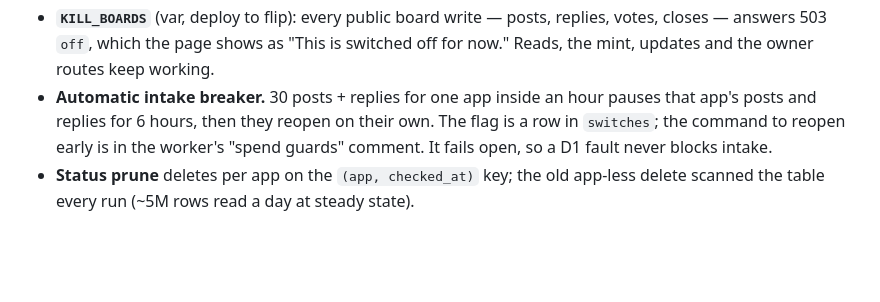
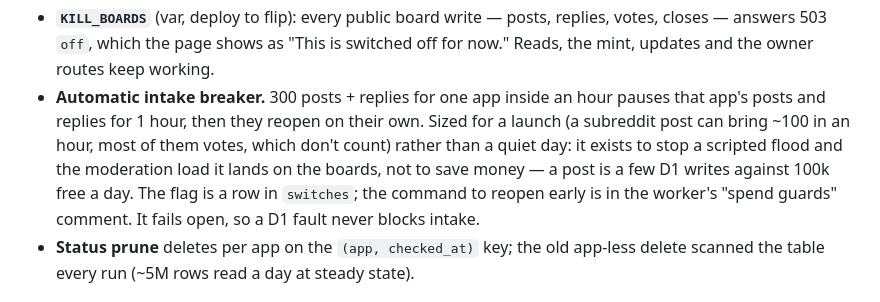
Before and after one commit to deets-137/DeetsSolutions, a Markdown page: docs/support.md, the part around the change. Rendered like a GitHub page; blank space fills up the shorter version.

Commit message:
support.md: intake breaker at 300 an hour, 1 h pause
Co-Authored-By: Claude Opus 5 <noreply@anthropic.com>

```diff
--- a/docs/support.md
+++ b/docs/support.md
@@ -289,9 +289,12 @@ Added 2026-09-14, to keep a free-plan worker free with nobody watching.
   replies, votes, closes — answers 503 `off`, which the page shows as
   "This is switched off for now." Reads, the mint, updates and the owner
   routes keep working.
-- **Automatic intake breaker.** 30 posts + replies for one app inside an hour
-  pauses that app's posts and replies for 6 hours, then they reopen on their
-  own. The flag is a row in `switches`; the command to reopen early is in the
+- **Automatic intake breaker.** 300 posts + replies for one app inside an
+  hour pauses that app's posts and replies for 1 hour, then they reopen on
+  their own. Sized for a launch (a subreddit post can bring ~100 in an hour,
+  most of them votes, which don't count) rather than a quiet day: it exists
+  to stop a scripted flood and the moderation load it lands on the boards,
+  not to save money — a post is a few D1 writes against 100k free a day. The flag is a row in `switches`; the command to reopen early is in the
   worker's "spend guards" comment. It fails open, so a D1 fault never blocks
   intake.
 - **Status prune** deletes per app on the `(app, checked_at)` key; the old
```
